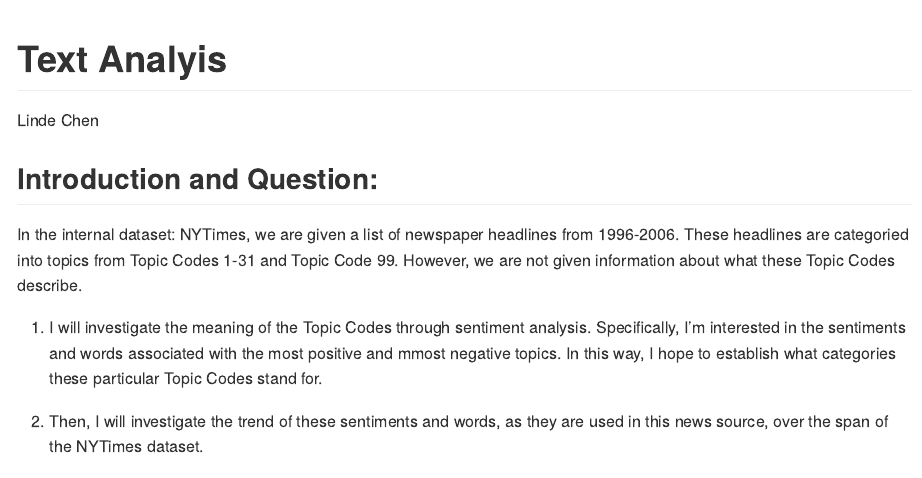
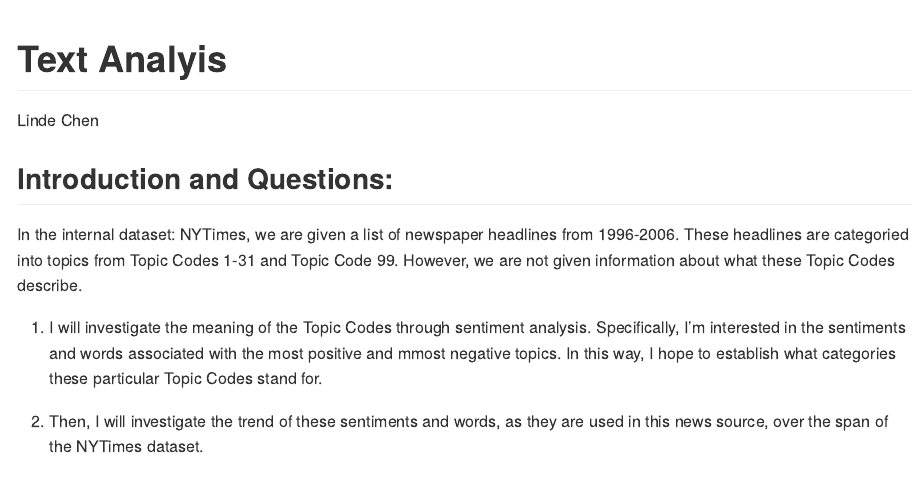
Before and after one commit to PHP2560-Statistical-Programming-R/text-mining-in-class-teamm, an R Markdown document (linde-questions.Rmd): the page in a window 1100 px wide, from its top. Rendered offline with R 4.5, knitr and Pandoc, with nearby package versions; some code elsewhere in the file could not run offline.

Commit message:
linde individual part

```diff
--- a/linde-questions.Rmd
+++ b/linde-questions.Rmd
@@ -4,7 +4,7 @@ author: "Linde Chen"
 output: github_document
 ---
 
-## Introduction and Question:
+## Introduction and Questions:
 
 In the internal dataset: NYTimes, we are given a list of newspaper headlines from 1996-2006. These headlines are categoried into topics from Topic Codes 1-31 and Topic Code 99. However, we are not given information about what these Topic Codes describe.
 
```
